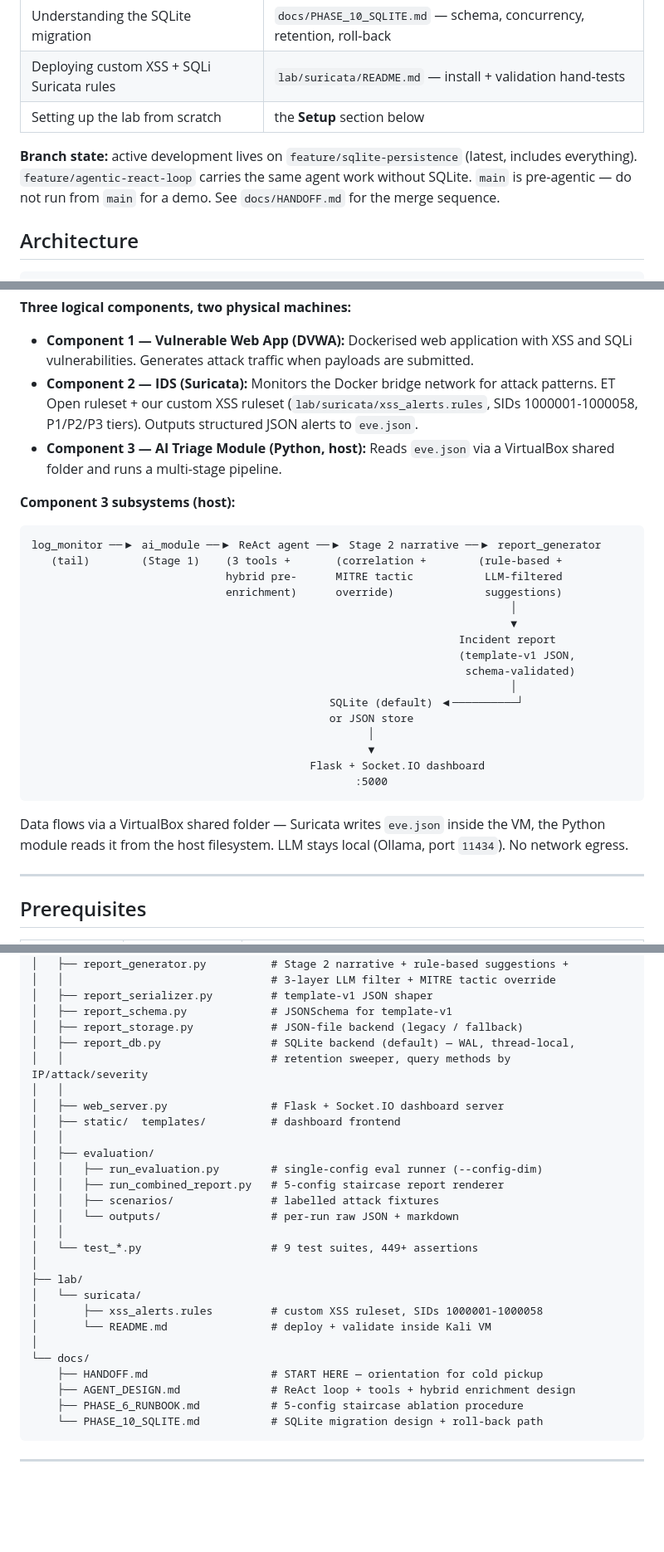
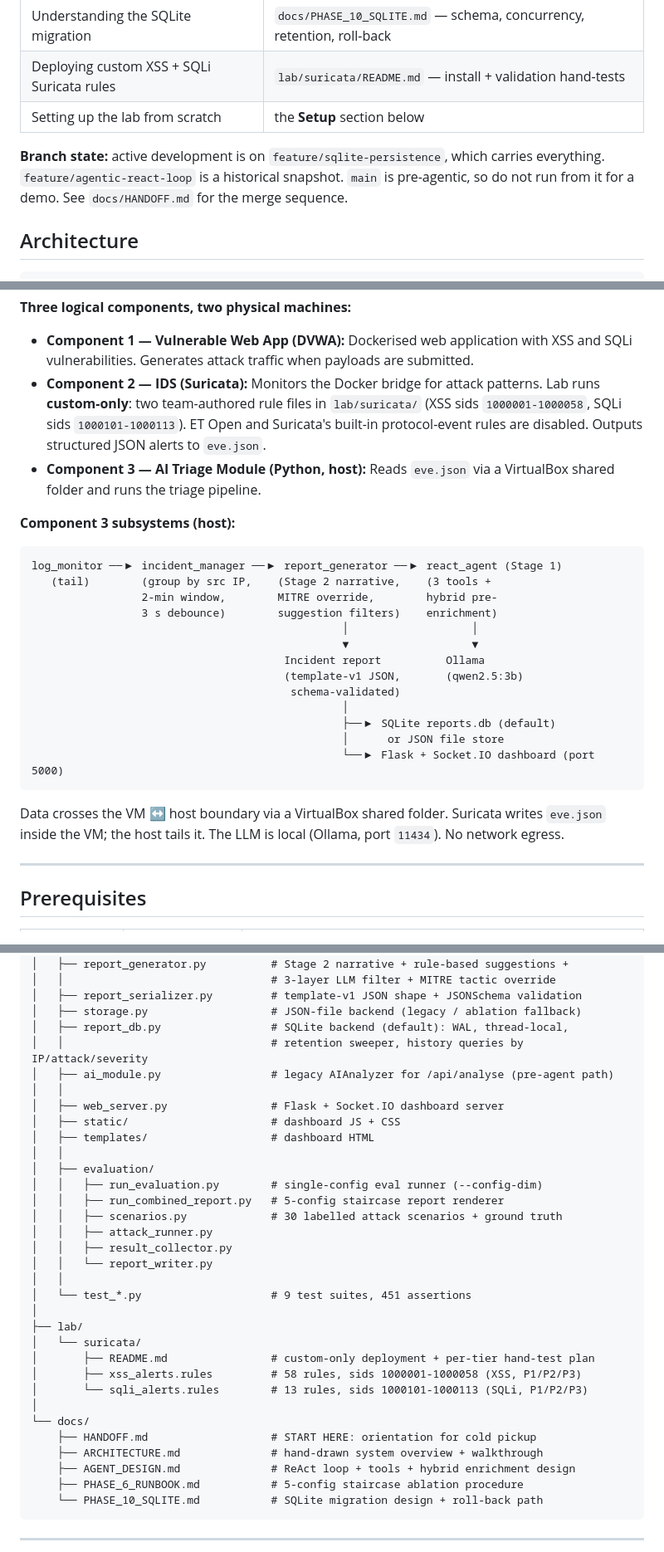
Before and after one commit to dzipsin/p000774csitcp, a Markdown page: README.md, 3 parts joined by grey strips. Shown at 83% size. GitHub-like rendering; blank space fills up the shorter version.

````diff
--- a/README.md
+++ b/README.md
@@ -25,7 +18,7 @@ An AI-powered Security Operations Centre (SOC) alert triage system that automate
 | Deploying custom XSS + SQLi Suricata rules | `lab/suricata/README.md` — install + validation hand-tests |
 | Setting up the lab from scratch | the **Setup** section below |
 
-**Branch state:** active development lives on `feature/sqlite-persistence` (latest, includes everything). `feature/agentic-react-loop` carries the same agent work without SQLite. `main` is pre-agentic — do not run from `main` for a demo. See `docs/HANDOFF.md` for the merge sequence.
+**Branch state:** active development is on `feature/sqlite-persistence`, which carries everything. `feature/agentic-react-loop` is a historical snapshot. `main` is pre-agentic, so do not run from it for a demo. See `docs/HANDOFF.md` for the merge sequence.
 
 ## Architecture
 
@@ -46,31 +39,28 @@ An AI-powered Security Operations Centre (SOC) alert triage system that automate
 **Three logical components, two physical machines:**
 
 - **Component 1 — Vulnerable Web App (DVWA):** Dockerised web application with XSS and SQLi vulnerabilities. Generates attack traffic when payloads are submitted.
-- **Component 2 — IDS (Suricata):** Monitors the Docker bridge network for attack patterns. ET Open ruleset + our custom XSS ruleset (`lab/suricata/xss_alerts.rules`, SIDs 1000001-1000058, P1/P2/P3 tiers). Outputs structured JSON alerts to `eve.json`.
-- **Component 3 — AI Triage Module (Python, host):** Reads `eve.json` via a VirtualBox shared folder and runs a multi-stage pipeline.
+- **Component 2 — IDS (Suricata):** Monitors the Docker bridge for attack patterns. Lab runs **custom-only**: two team-authored rule files in `lab/suricata/` (XSS sids `1000001-1000058`, SQLi sids `1000101-1000113`). ET Open and Suricata's built-in protocol-event rules are disabled. Outputs structured JSON alerts to `eve.json`.
+- **Component 3 — AI Triage Module (Python, host):** Reads `eve.json` via a VirtualBox shared folder and runs the triage pipeline.
 
 **Component 3 subsystems (host):**
 
 ```
-log_monitor ──▶ ai_module ──▶ ReAct agent ──▶ Stage 2 narrative ──▶ report_generator
-   (tail)        (Stage 1)    (3 tools +       (correlation +        (rule-based +
-                              hybrid pre-      MITRE tactic           LLM-filtered
-                              enrichment)      override)              suggestions)
-                                                                          │
-                                                                          ▼
-                                                                  Incident report
-                                                                  (template-v1 JSON,
-                                                                   schema-validated)
-                                                                          │
-                                              SQLite (default) ◀──────────┘
-                                              or JSON store
-                                                    │
-                                                    ▼
-                                           Flask + Socket.IO dashboard
-                                                  :5000
+log_monitor ──▶ incident_manager ──▶ report_generator ──▶ react_agent (Stage 1)
+   (tail)        (group by src IP,    (Stage 2 narrative,    (3 tools +
+                 2-min window,        MITRE override,        hybrid pre-
+                 3 s debounce)        suggestion filters)    enrichment)
+                                                │                   │
+                                                ▼                   ▼
+                                       Incident report          Ollama
+                                       (template-v1 JSON,       (qwen2.5:3b)
+                                        schema-validated)
+                                                │
+                                                ├──▶ SQLite reports.db (default)
+                                                │      or JSON file store
+                                                └──▶ Flask + Socket.IO dashboard (port 5000)
 ```
 
-Data flows via a VirtualBox shared folder — Suricata writes `eve.json` inside the VM, the Python module reads it from the host filesystem. LLM stays local (Ollama, port `11434`). No network egress.
+Data crosses the VM ↔ host boundary via a VirtualBox shared folder. Suricata writes `eve.json` inside the VM; the host tails it. The LLM is local (Ollama, port `11434`). No network egress.
 
 ---
 
@@ -549,30 +564,35 @@ p000774csitcp/
 │   │
 │   ├── report_generator.py          # Stage 2 narrative + rule-based suggestions +
 │   │                                # 3-layer LLM filter + MITRE tactic override
-│   ├── report_serializer.py         # template-v1 JSON shaper
-│   ├── report_schema.py             # JSONSchema for template-v1
-│   ├── report_storage.py            # JSON-file backend (legacy / fallback)
-│   ├── report_db.py                 # SQLite backend (default) — WAL, thread-local,
-│   │                                # retention sweeper, query methods by IP/attack/severity
+│   ├── report_serializer.py         # template-v1 JSON shape + JSONSchema validation
+│   ├── storage.py                   # JSON-file backend (legacy / ablation fallback)
+│   ├── report_db.py                 # SQLite backend (default): WAL, thread-local,
+│   │                                # retention sweeper, history queries by IP/attack/severity
+│   ├── ai_module.py                 # legacy AIAnalyzer for /api/analyse (pre-agent path)
 │   │
 │   ├── web_server.py                # Flask + Socket.IO dashboard server
-│   ├── static/  templates/          # dashboard frontend
+│   ├── static/                      # dashboard JS + CSS
+│   ├── templates/                   # dashboard HTML
 │   │
 │   ├── evaluation/
 │   │   ├── run_evaluation.py        # single-config eval runner (--config-dim)
 │   │   ├── run_combined_report.py   # 5-config staircase report renderer
-│   │   ├── scenarios/               # labelled attack fixtures
-│   │   └── outputs/                 # per-run raw JSON + markdown
+│   │   ├── scenarios.py             # 30 labelled attack scenarios + ground truth
+│   │   ├── attack_runner.py
+│   │   ├── result_collector.py
+│   │   └── report_writer.py
 │   │
-│   └── test_*.py                    # 9 test suites, 449+ assertions
+│   └── test_*.py                    # 9 test suites, 451 assertions
 │
 ├── lab/
 │   └── suricata/
-│       ├── xss_alerts.rules         # custom XSS ruleset, SIDs 1000001-1000058
-│       └── README.md                # deploy + validate inside Kali VM
+│       ├── README.md                # custom-only deployment + per-tier hand-test plan
+│       ├── xss_alerts.rules         # 58 rules, sids 1000001-1000058 (XSS, P1/P2/P3)
+│       └── sqli_alerts.rules        # 13 rules, sids 1000101-1000113 (SQLi, P1/P2/P3)
 │
 └── docs/
-    ├── HANDOFF.md                   # START HERE — orientation for cold pickup
+    ├── HANDOFF.md                   # START HERE: orientation for cold pickup
+    ├── ARCHITECTURE.md              # hand-drawn system overview + walkthrough
     ├── AGENT_DESIGN.md              # ReAct loop + tools + hybrid enrichment design
     ├── PHASE_6_RUNBOOK.md           # 5-config staircase ablation procedure
     └── PHASE_10_SQLITE.md           # SQLite migration design + roll-back path
````
Also changed, not shown: other parts of README.md (+68 -50 lines).
